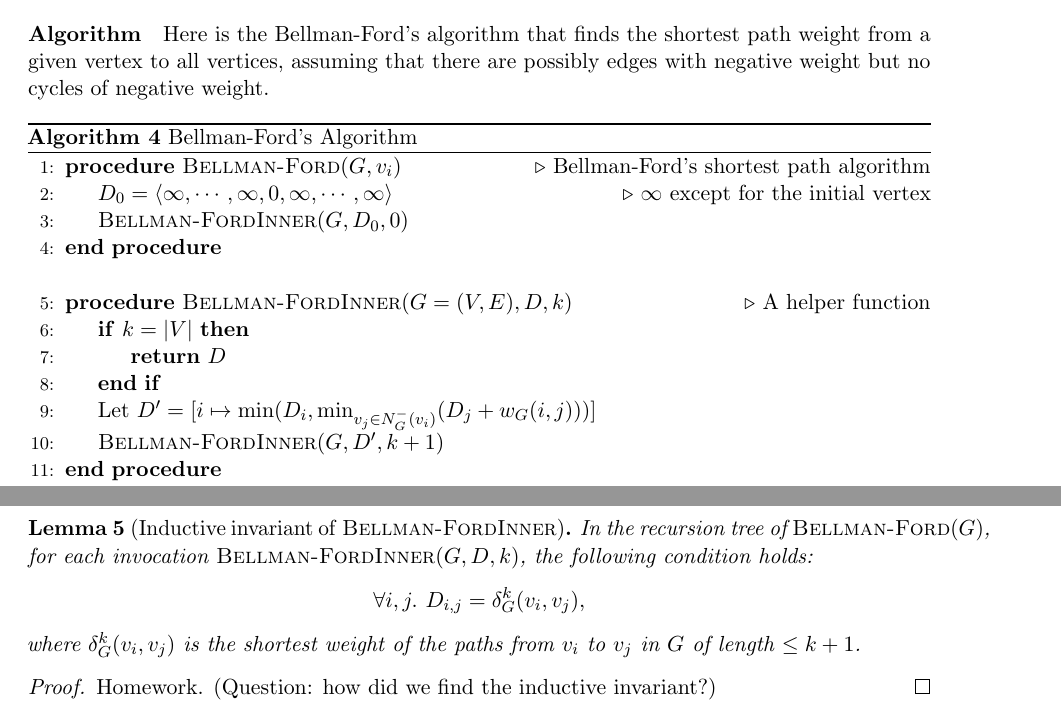
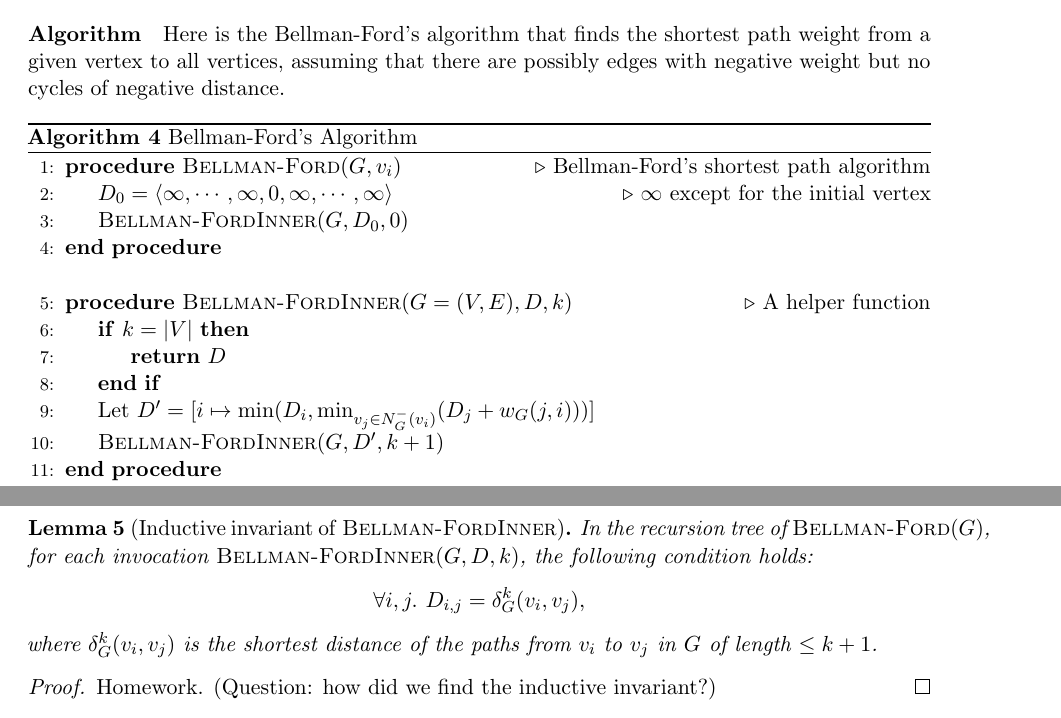
Before and after one commit to kaist-cp/cs500, a LaTeX document (search-algorithms/main.tex): two parts of pages 5 and 6 of 6, joined at a grey line, cut so that both start at the same text. Compiled offline with pdfLaTeX.

Commit message:
Fix typos

```diff
--- a/search-algorithms/main.tex
+++ b/search-algorithms/main.tex
@@ -318,7 +318,7 @@ From the above lemma follows the correctness of the algorithm:
 
 Here is the Bellman-Ford's algorithm that finds the shortest path weight from a given vertex to all
 vertices, assuming that there are possibly edges with negative weight but no cycles of negative
-weight.
+distance.
 
 \begin{algorithm}
   \caption{Bellman-Ford's Algorithm}\label{dijkstra}
@@ -332,7 +332,7 @@ weight.
     \If{$k = |V|$}
     \State \textbf{return} $D$
     \EndIf
-    \State Let $D' = [i \mapsto \textrm{min}(D_i, \textrm{min}_{v_j \in N^-_G(v_i)} (D_j + w_G(i,j)))]$
+    \State Let $D' = [i \mapsto \textrm{min}(D_i, \textrm{min}_{v_j \in N^-_G(v_i)} (D_j + w_G(j,i)))]$
     \State $\Call{Bellman-FordInner}{G,D',k+1}$
     \EndProcedure
   \end{algorithmic}
@@ -354,7 +354,7 @@ correctness:
   following condition holds:
   \[ \forall i,j.~D_{i,j} = \delta_G^k(v_i,v_j),
   \]
-  where $\delta_G^k(v_i,v_j)$ is the shortest weight of the paths from $v_i$ to $v_j$ in $G$ of
+  where $\delta_G^k(v_i,v_j)$ is the shortest distance of the paths from $v_i$ to $v_j$ in $G$ of
   length $\le k+1$.
 \end{lemma}
 \begin{proof}
```
Also changed, not shown: search-algorithms/main.tex (4 more changed lines), 3 other files.
